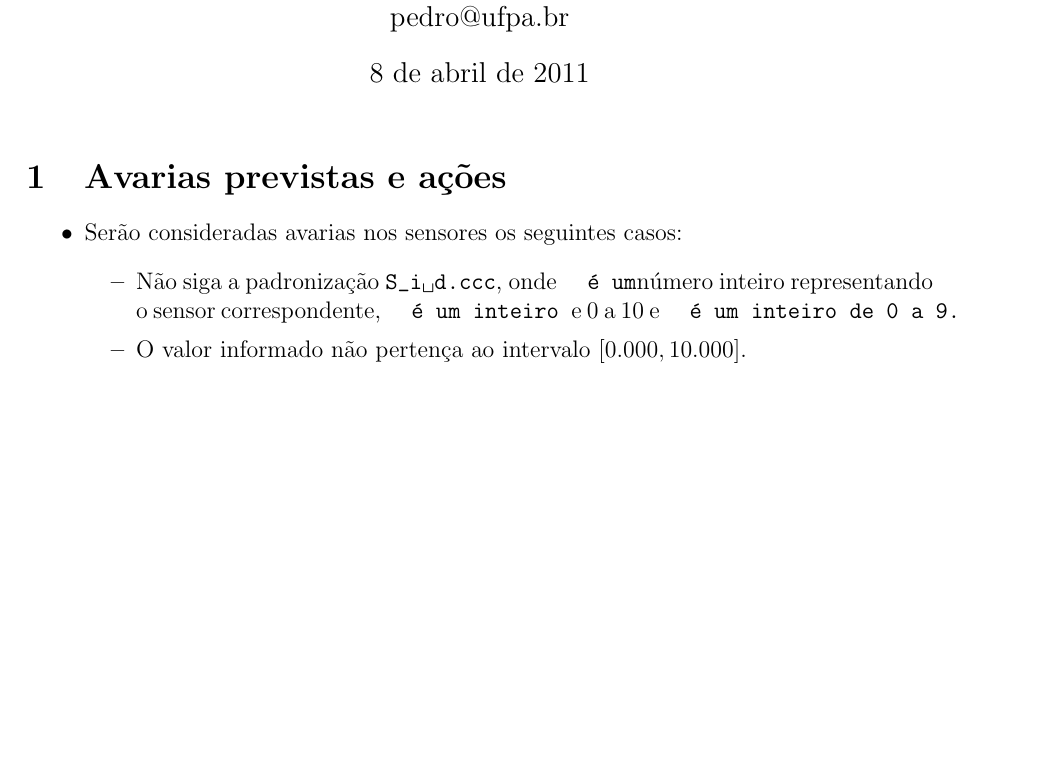
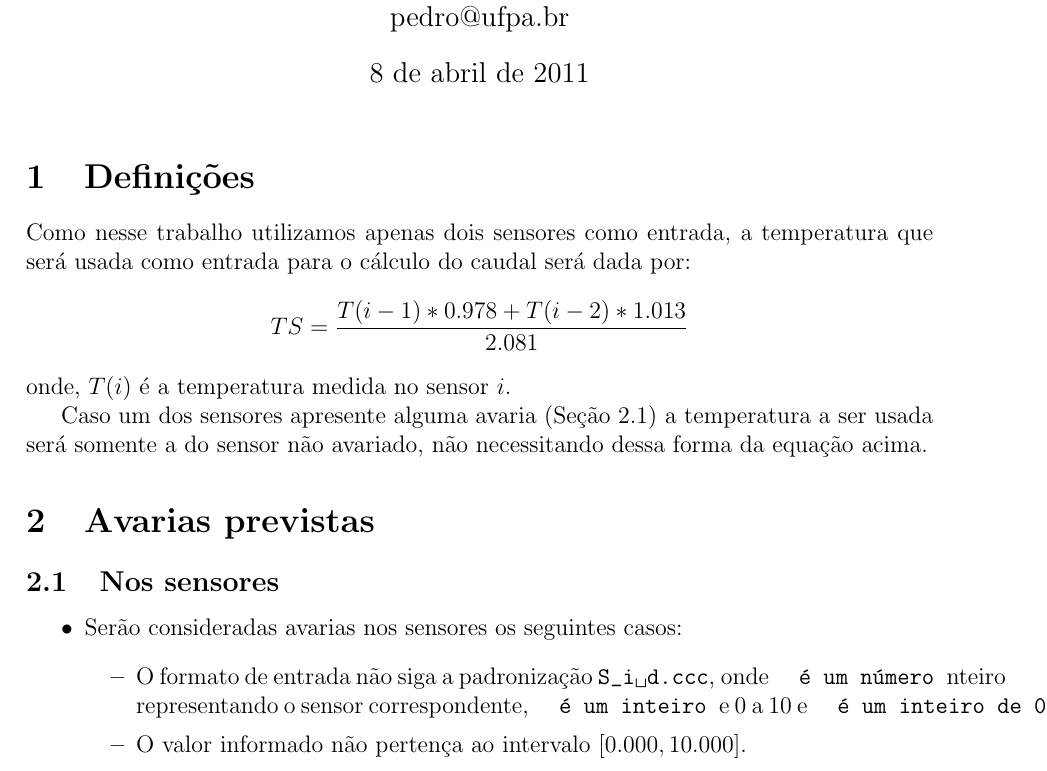
Before and after one commit to pedosb/scri, a LaTeX document (t1/relatorio.tex): part of the page, cut so that both start at the same text, the shorter picture padded with empty space. Compiled offline with pdfLaTeX.

Commit message:
Media de temperaturas

```diff
--- a/t1/relatorio.tex
+++ b/t1/relatorio.tex
@@ -19,12 +19,25 @@ pedro@ufpa.br}
 
 \maketitle
 
-\section{Avarias previstas e ações}
+\section{Definições}
+Como nesse trabalho utilizamos apenas dois sensores como entrada, a temperatura
+que será usada como entrada para o cálculo do caudal será dada por:
+$$TS=\frac{T(i-1)*0.978+T(i-2)*1.013}{2.081}$$
+onde,
+$T(i)$ é a temperatura medida no sensor $i$.
+
+Caso um dos sensores apresente alguma avaria (Seção~\ref{sec:av_sensor}) a
+temperatura a ser usada será somente a do sensor não avariado, não necessitando
+dessa forma da equação acima.
+
+\section{Avarias previstas}
+
+\subsection{Nos sensores}\label{sec:av_sensor}
 \begin{itemize}
 	\item Serão consideradas avarias nos sensores os seguintes casos:
 	\begin{itemize}
-		\item Não siga a padronização \verb*-S_i d.ccc-, onde \verb i  é um
-			número inteiro representando o sensor correspondente,
+		\item O formato de entrada não siga a padronização \verb*-S_i d.ccc-,
+			onde \verb i  é um número inteiro representando o sensor correspondente,
 			\verb d  é um inteiro de 0 a 10 e \verb c  é um inteiro de 0 a 9.
 		\item O valor informado não pertença ao intervalo
 			$[0.000,10.000]$.
```
Also changed, not shown: 1 other file.
